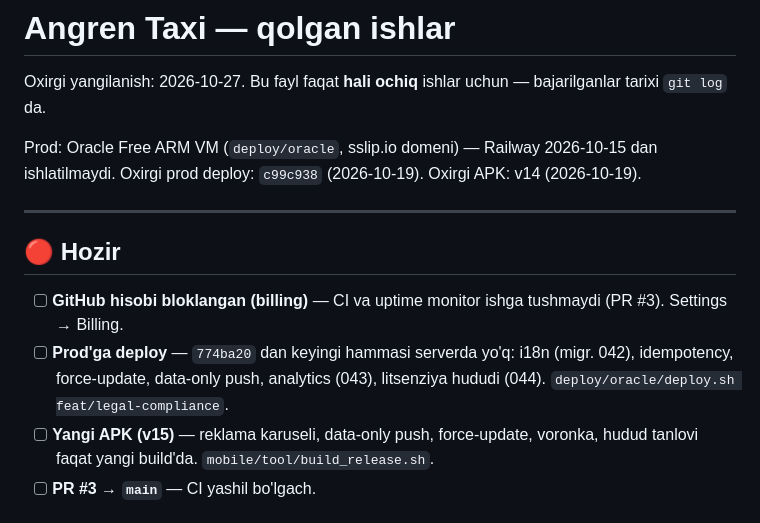
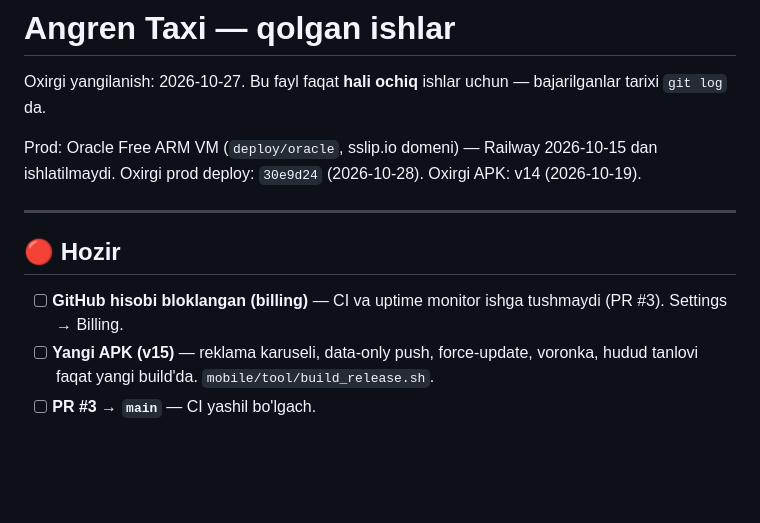
Before and after one commit to Diyorbek321/angrentaxi, a Markdown page: todo.md, the part around the change. Drawn GitHub-style; blank space fills up the shorter version.

Commit message:
docs(todo): prod 30e9d24 ga deploy qilindi (2026-10-28)
Co-Authored-By: Claude Opus 5.5 <noreply@anthropic.com>

```diff
--- a/todo.md
+++ b/todo.md
@@ -3,14 +3,13 @@
 Oxirgi yangilanish: 2026-10-27. Bu fayl faqat **hali ochiq** ishlar uchun — bajarilganlar tarixi `git log` da.
 
 Prod: Oracle Free ARM VM (`deploy/oracle`, sslip.io domeni) — Railway 2026-10-15 dan ishlatilmaydi.
-Oxirgi prod deploy: `c99c938` (2026-10-19). Oxirgi APK: v14 (2026-10-19).
+Oxirgi prod deploy: `30e9d24` (2026-10-28). Oxirgi APK: v14 (2026-10-19).
 
 ---
 
 ## 🔴 Hozir
 
 - [ ] **GitHub hisobi bloklangan (billing)** — CI va uptime monitor ishga tushmaydi (PR #3). Settings → Billing.
-- [ ] **Prod'ga deploy** — `774ba20` dan keyingi hammasi serverda yo'q: i18n (migr. 042), idempotency, force-update, data-only push, analytics (043), litsenziya hududi (044). `deploy/oracle/deploy.sh feat/legal-compliance`.
 - [ ] **Yangi APK (v15)** — reklama karuseli, data-only push, force-update, voronka, hudud tanlovi faqat yangi build'da. `mobile/tool/build_release.sh`.
 - [ ] **PR #3 → `main`** — CI yashil bo'lgach.
 
```
